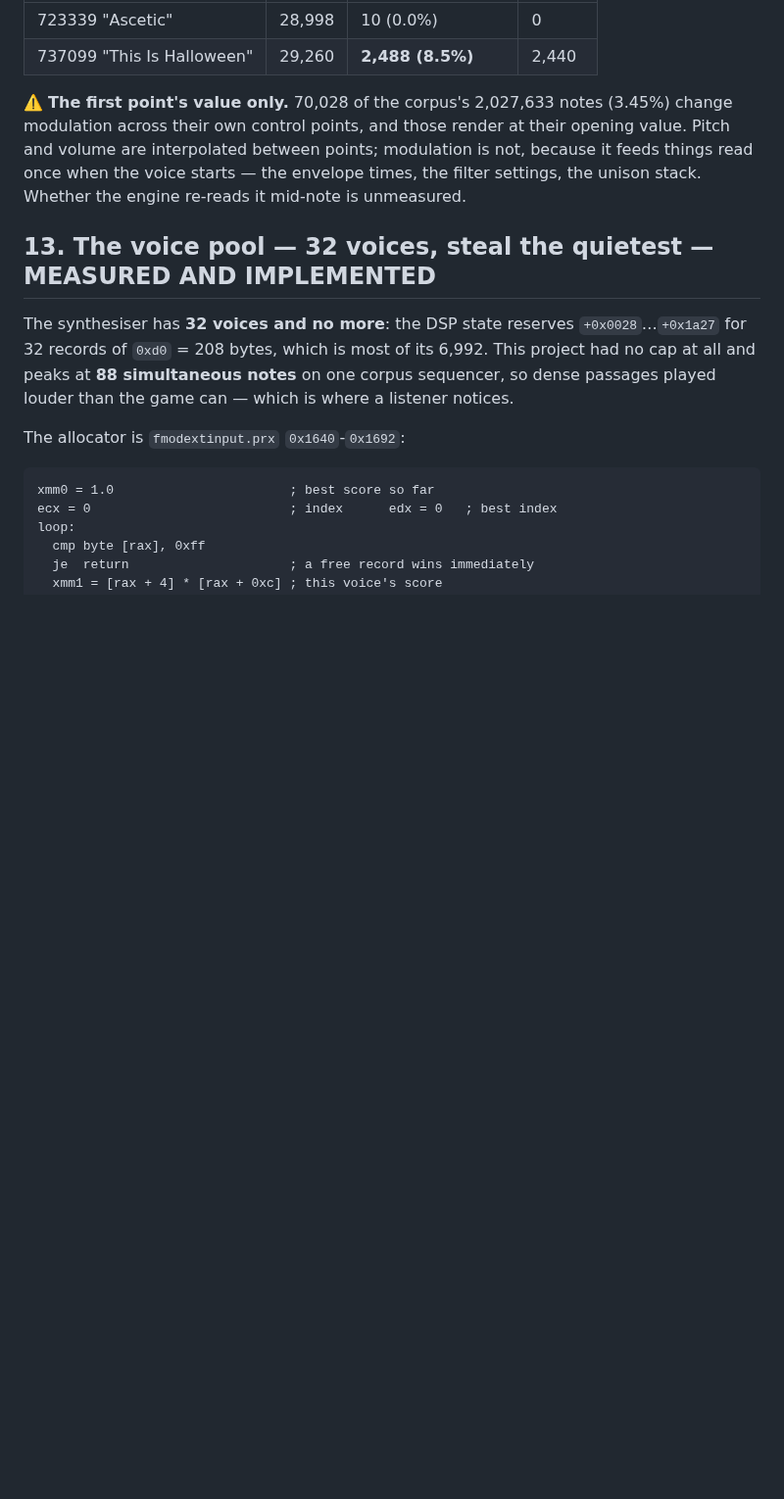
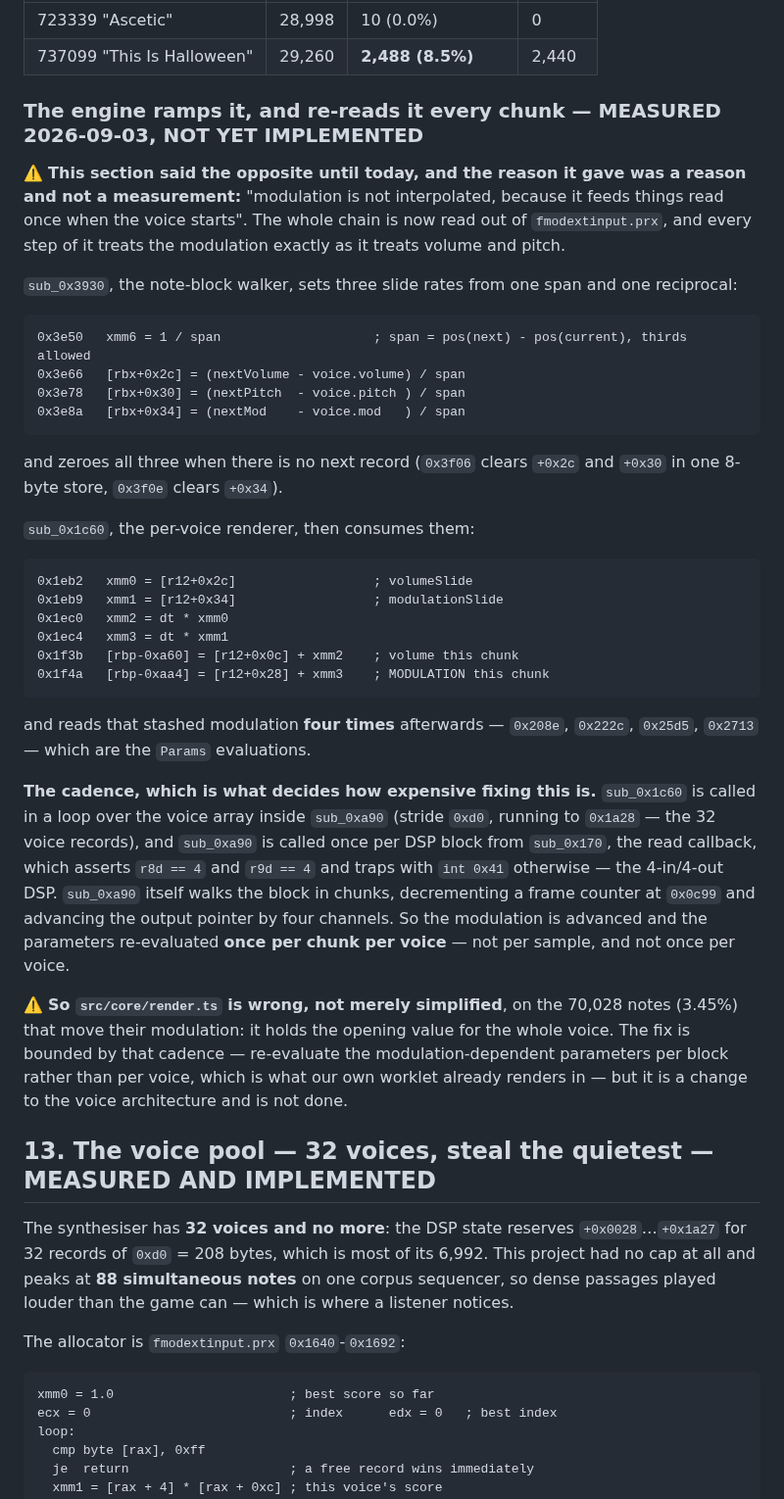
Before and after one commit to sgdc3/lbptracker, a Markdown page: steering/answered-questions.md, the part around the change. Shown at 98% size. GitHub-like rendering; blank space fills up the shorter version.

Commit message:
Find what reads +0x28, and close the question with it
`sub_0x1c60`, the per-voice renderer. It reads all three slide rates and
advances all three values by `slide x dt` before using them:

  0x1eb2  volumeSlide     = [r12+0x2c]
  0x1eb9  modulationSlide = [r12+0x34]
  0x1f3b  [rbp-0xa60] = [r12+0x0c] + dt * volumeSlide
  0x1f4a  [rbp-0xaa4] = [r12+0x28] + dt * modulationSlide

and reads that stashed modulation four more times — 0x208e, 0x222c, 0x25d5,
0x2713 — which are the `Params` evaluations. No asymmetry with volume or pitch
anywhere.

The cadence is the part that mattered, because it decides what fixing this
costs. 0x1c60 is called in a loop over the voice array (stride 0xd0 to 0x1a28,
the 32 records) inside 0xa90; 0xa90 is called once per DSP block from 0x170,
which is the read callback — it asserts r8d == 4 and r9d == 4 and traps
otherwise, the 4-in/4-out DSP — and walks the block in chunks, decrementing a
frame counter and advancing the output by four channels. So: once per chunk per
voice. Not per sample, and not once per voice.

Question 2 is therefore settled and what remains is a fix, not a question:
`render.ts` holds the modulation at the note's opening value for the whole
voice, which is wrong on the 70,028 notes (3.45%) that move it. The cadence
bounds the work — per block is enough, and per block is what our worklet
already renders in.

Two notes on method, since both cost time here: a stale `copy.py` in the
scratchpad shadowed the stdlib and broke capstone's import, and the caller scan
reports 0x160 for calls that are really inside 0x170, because 0x160 is a PLT
thunk that happens to be an E8 target.

Co-Authored-By: Claude Opus 5 <noreply@anthropic.com>

````diff
--- a/steering/answered-questions.md
+++ b/steering/answered-questions.md
@@ -157,11 +157,52 @@ Per sequencer it is very uneven, which is worth knowing before concluding a rend
 | 723339 "Ascetic" | 28,998 | 10 (0.0%) | 0 |
 | 737099 "This Is Halloween" | 29,260 | **2,488 (8.5%)** | 2,440 |
 
-⚠️ **The first point's value only.** 70,028 of the corpus's 2,027,633 notes (3.45%) change
-modulation across their own control points, and those render at their opening value. Pitch and
-volume are interpolated between points; modulation is not, because it feeds things read once when
-the voice starts — the envelope times, the filter settings, the unison stack. Whether the engine
-re-reads it mid-note is unmeasured.
+### The engine ramps it, and re-reads it every chunk — MEASURED 2026-09-03, NOT YET IMPLEMENTED
+
+⚠️ **This section said the opposite until today, and the reason it gave was a reason and not a
+measurement:** "modulation is not interpolated, because it feeds things read once when the voice
+starts". The whole chain is now read out of `fmodextinput.prx`, and every step of it treats the
+modulation exactly as it treats volume and pitch.
+
+`sub_0x3930`, the note-block walker, sets three slide rates from one span and one reciprocal:
+
+```
+0x3e50   xmm6 = 1 / span                    ; span = pos(next) - pos(current), thirds allowed
+0x3e66   [rbx+0x2c] = (nextVolume - voice.volume) / span
+0x3e78   [rbx+0x30] = (nextPitch  - voice.pitch ) / span
+0x3e8a   [rbx+0x34] = (nextMod    - voice.mod   ) / span
+```
+
+and zeroes all three when there is no next record (`0x3f06` clears `+0x2c` and `+0x30` in one
+8-byte store, `0x3f0e` clears `+0x34`).
+
+`sub_0x1c60`, the per-voice renderer, then consumes them:
+
+```
+0x1eb2   xmm0 = [r12+0x2c]                  ; volumeSlide
+0x1eb9   xmm1 = [r12+0x34]                  ; modulationSlide
+0x1ec0   xmm2 = dt * xmm0
+0x1ec4   xmm3 = dt * xmm1
+0x1f3b   [rbp-0xa60] = [r12+0x0c] + xmm2    ; volume this chunk
+0x1f4a   [rbp-0xaa4] = [r12+0x28] + xmm3    ; MODULATION this chunk
+```
+
+and reads that stashed modulation **four times** afterwards — `0x208e`, `0x222c`, `0x25d5`,
+`0x2713` — which are the `Params` evaluations.
+
+**The cadence, which is what decides how expensive fixing this is.** `sub_0x1c60` is called in a
+loop over the voice array inside `sub_0xa90` (stride `0xd0`, running to `0x1a28` — the 32 voice
+records), and `sub_0xa90` is called once per DSP block from `sub_0x170`, the read callback, which
+asserts `r8d == 4` and `r9d == 4` and traps with `int 0x41` otherwise — the 4-in/4-out DSP.
+`sub_0xa90` itself walks the block in chunks, decrementing a frame counter at `0x0c99` and
+advancing the output pointer by four channels. So the modulation is advanced and the parameters
+re-evaluated **once per chunk per voice** — not per sample, and not once per voice.
+
+⚠️ **So `src/core/render.ts` is wrong, not merely simplified**, on the 70,028 notes (3.45%) that
+move their modulation: it holds the opening value for the whole voice. The fix is bounded by that
+cadence — re-evaluate the modulation-dependent parameters per block rather than per voice, which
+is what our own worklet already renders in — but it is a change to the voice architecture and is
+not done.
 
 ## 13. The voice pool — 32 voices, steal the quietest — MEASURED AND IMPLEMENTED
 
````
Also changed, not shown: steering/open-questions.md (+6 -18 lines).
